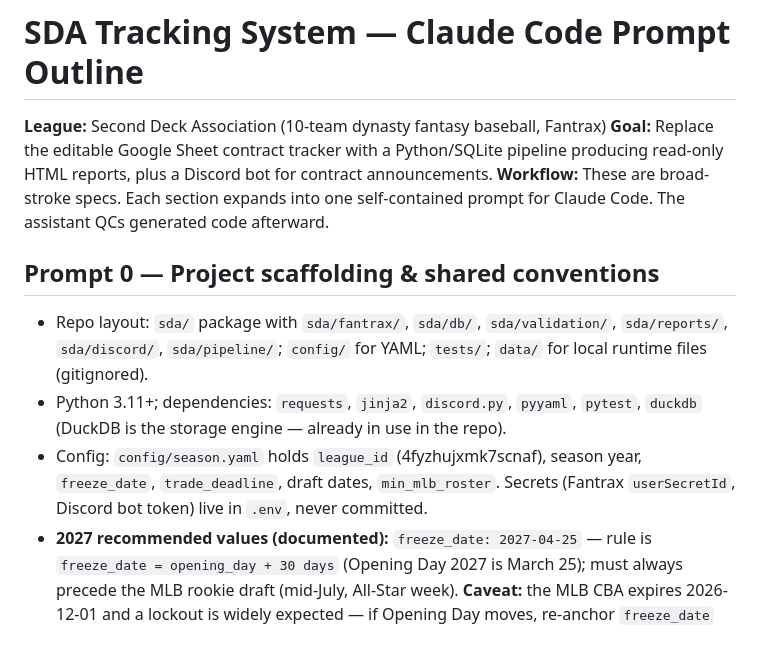
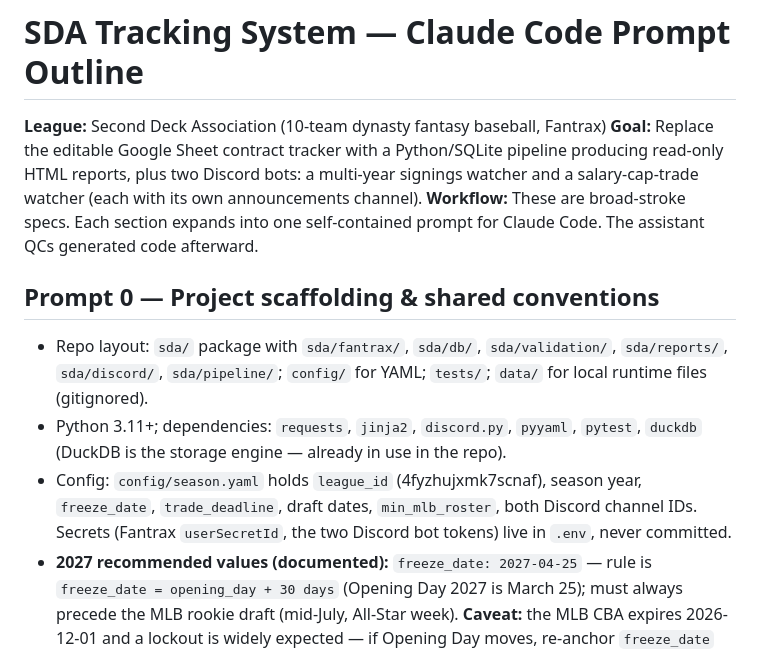
Before and after one commit to pitlockm/magicmatt_fantasysports, a Markdown page: second_deck_association_process/prompts/OUTLINE.md, the part around the change. Rendered like a GitHub page.

```diff
--- a/second_deck_association_process/prompts/OUTLINE.md
+++ b/second_deck_association_process/prompts/OUTLINE.md
@@ -1,14 +1,14 @@
 # SDA Tracking System — Claude Code Prompt Outline
 
 **League:** Second Deck Association (10-team dynasty fantasy baseball, Fantrax)
-**Goal:** Replace the editable Google Sheet contract tracker with a Python/SQLite pipeline producing read-only HTML reports, plus a Discord bot for contract announcements.
+**Goal:** Replace the editable Google Sheet contract tracker with a Python/SQLite pipeline producing read-only HTML reports, plus two Discord bots: a multi-year signings watcher and a salary-cap-trade watcher (each with its own announcements channel).
 **Workflow:** These are broad-stroke specs. Each section expands into one self-contained prompt for Claude Code. The assistant QCs generated code afterward.
 
 ## Prompt 0 — Project scaffolding & shared conventions
 
 - Repo layout: `sda/` package with `sda/fantrax/`, `sda/db/`, `sda/validation/`, `sda/reports/`, `sda/discord/`, `sda/pipeline/`; `config/` for YAML; `tests/`; `data/` for local runtime files (gitignored).
 - Python 3.11+; dependencies: `requests`, `jinja2`, `discord.py`, `pyyaml`, `pytest`, `duckdb` (DuckDB is the storage engine — already in use in the repo).
-- Config: `config/season.yaml` holds `league_id` (4fyzhujxmk7scnaf), season year, `freeze_date`, `trade_deadline`, draft dates, `min_mlb_roster`. Secrets (Fantrax `userSecretId`, Discord bot token) live in `.env`, never committed.
+- Config: `config/season.yaml` holds `league_id` (4fyzhujxmk7scnaf), season year, `freeze_date`, `trade_deadline`, draft dates, `min_mlb_roster`, both Discord channel IDs. Secrets (Fantrax `userSecretId`, the two Discord bot tokens) live in `.env`, never committed.
 - **2027 recommended values (documented):** `freeze_date: 2027-04-25` — rule is `freeze_date = opening_day + 30 days` (Opening Day 2027 is March 25); must always precede the MLB rookie draft (mid-July, All-Star week). **Caveat:** the MLB CBA expires 2026-12-01 and a lockout is widely expected — if Opening Day moves, re-anchor `freeze_date` and the draft window, don't hardcode. `trade_deadline:` TODO — pull Fantrax's default when the 2027 league season rolls over in Fantrax (2026's was Aug 12; unconfirmed whether that's the default). Slow draft window: **2027-03-13 → 2027-03-18** (see below).
 - Conventions: type hints, docstrings, pytest for every validation rule, structured logging.
 - Acceptance: `pytest` passes; `python -m sda.pipeline --help` works.
```
Also changed, not shown: second_deck_association_process/prompts/06-discord-bot.md (+49 -30 lines).
